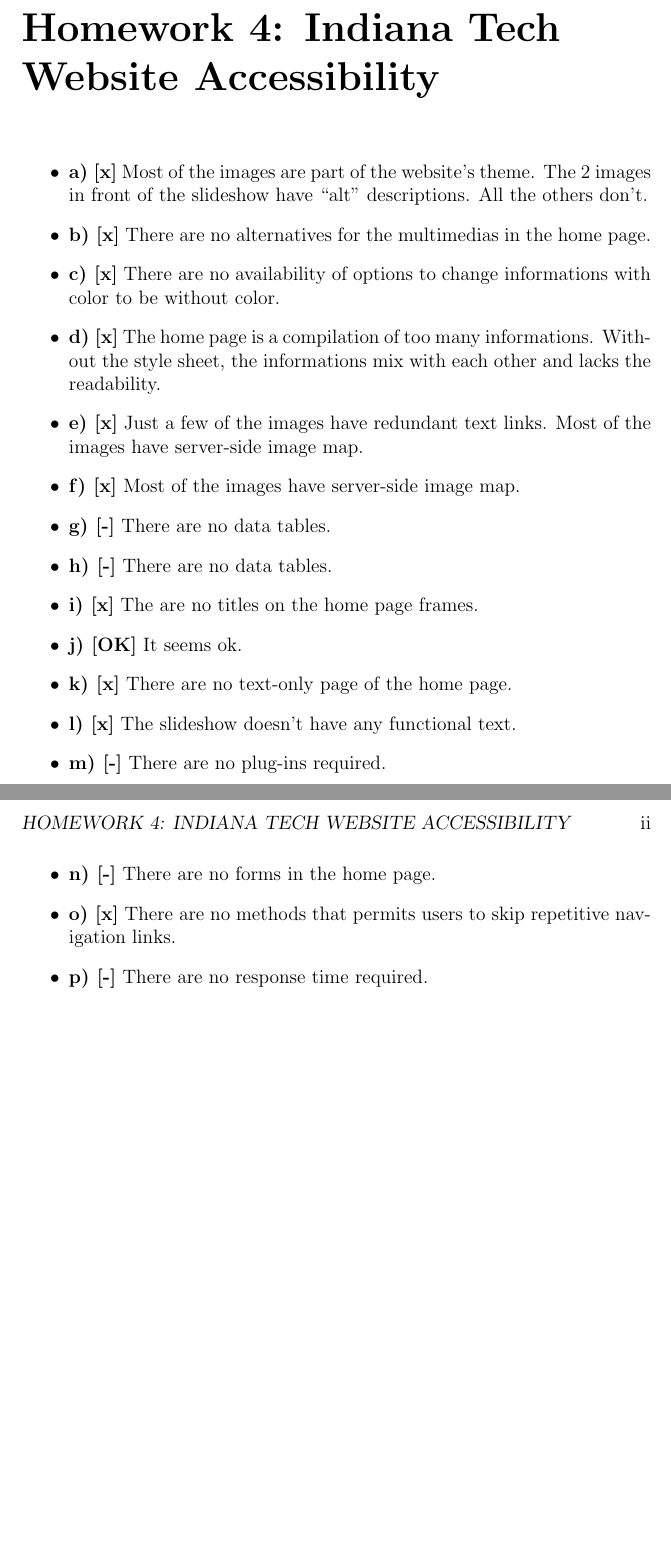
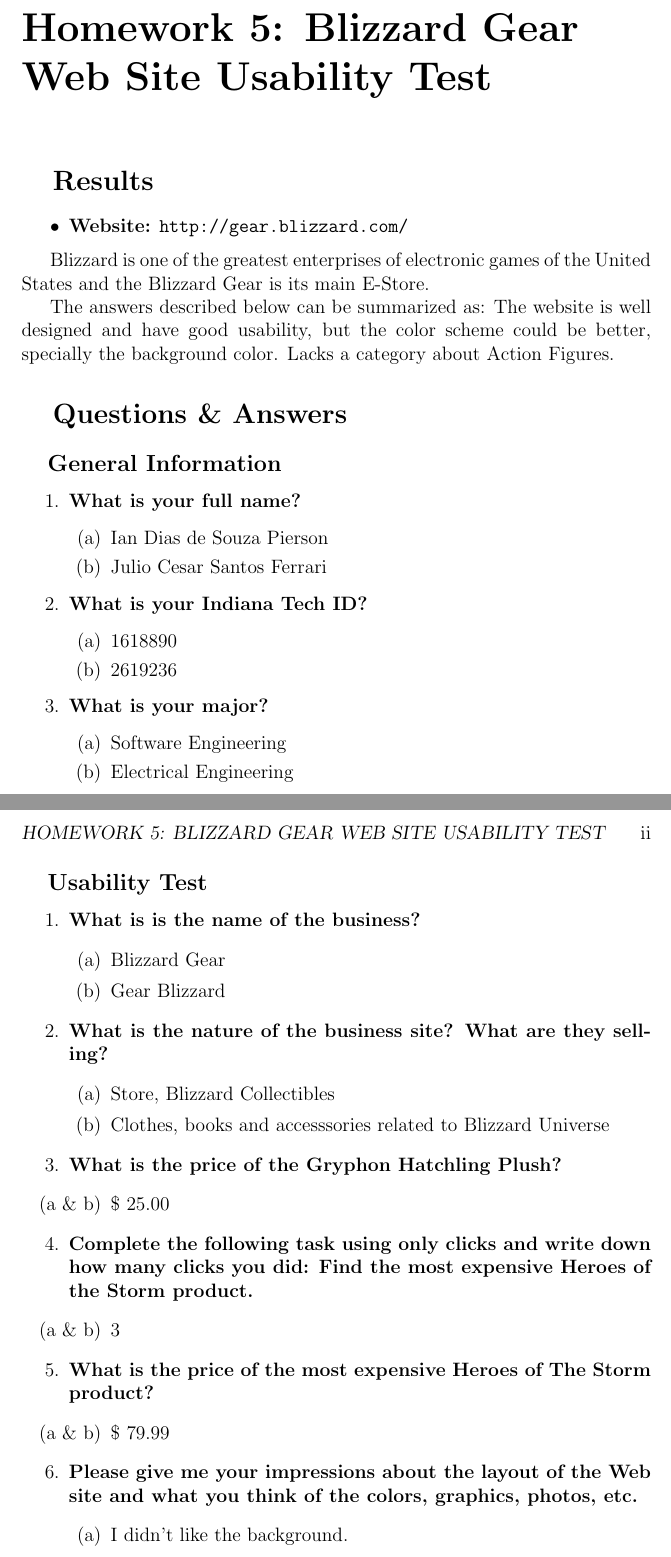
Before and after one commit to arkye-8th-semester-indiana-tech/web_site_design, a LaTeX book (homeworks/LaTeX/main.tex, which reads homeworks/LaTeX/HW5/sources/hw5.tex): two parts of pages 2 and 3 of 3, joined at a grey line, cut at the place of the change, the shorter picture padded with empty space. Compiled offline with pdfLaTeX.

Commit message:
Homework 5

```diff
--- /dev/null
+++ b/homeworks/LaTeX/HW5/sources/hw5.tex
@@ -0,0 +1,65 @@
+\chapter{Homework 5: Blizzard Gear Web Site Usability Test}
+	\section{Results}
+		\begin{itemize}
+			\item \textbf{Website:} \url{http://gear.blizzard.com/}
+		\end{itemize}
+
+		Blizzard is one of the greatest enterprises of electronic games of the United States and the Blizzard Gear is its main E-Store.
+
+		The answers described below can be summarized as: The website is well designed and have good usability, but the color scheme could be better, specially the background color. Lacks a category about Action Figures.
+
+	\section{Questions \& Answers}
+		\subsection{General Information}
+			\begin{enumerate}
+				\item{\textbf{What is your full name?}
+				\begin{enumerate}
+					\item Ian Dias de Souza Pierson
+					\item Julio Cesar Santos Ferrari
+				\end{enumerate}
+				}
+				\item{\textbf{What is your Indiana Tech ID?}
+				\begin{enumerate}
+					\item 1618890
+					\item 2619236
+				\end{enumerate}
+				}
+				\item{\textbf{What is your major?}
+				\begin{enumerate}
+					\item Software Engineering
+					\item Electrical Engineering
+				\end{enumerate}
+				}
+			\end{enumerate}
+		\subsection{Usability Test}
+			\begin{enumerate}
+				\item{\textbf{What is is the name of the business?}
+				\begin{enumerate}
+					\item Blizzard Gear
+					\item Gear Blizzard
+				\end{enumerate}
+				}
+				\item{\textbf{What is the nature of the business site? What are they selling?}
+				\begin{enumerate}
+					\item Store, Blizzard Collectibles
+					\item Clothes, books and accesssories related to Blizzard Universe
+				\end{enumerate}
+				}
+				\item{\textbf{What is the price of the Gryphon Hatchling Plush?}
+				\begin{enumerate}
+					\item[(a \& b)] \$ 25.00
+				\end{enumerate}
+				}
+				\item{\textbf{Complete the following task using only clicks and write down how many clicks you did: Find the most expensive Heroes of the Storm product.}
+				\begin{enumerate}
+					\item[(a \& b)] 3
+				\end{enumerate}
+				}
+				\item{\textbf{What is the price of the most expensive Heroes of The Storm product?}
+				\begin{enumerate}
+					\item[(a \& b)] \$ 79.99
+				\end{enumerate}
+				}
+				\item{\textbf{Please give me your impressions about the layout of the Web site and what you think of the colors, graphics, photos, etc.}
+				\begin{enumerate}
+					\item I didn't like the background.
+					\item Nice interface, easy usage. Could have more photos of each product.
```
Also changed, not shown: homeworks/LaTeX/HW5/sources/generalinfo.tex (added, +4 -0 lines), homeworks/LaTeX/HW5/sources/sources.tex (added, +5 -0 lines), homeworks/LaTeX/main.tex (+1 -1 lines), homeworks/LaTeX/HW5/output/JonathanMoraes_WebSiteDesign_HW5.pdf (added), homeworks/LaTeX/Makefile, homeworks/LaTeX/HW5/sources/hw5.tex (9 more changed lines).
